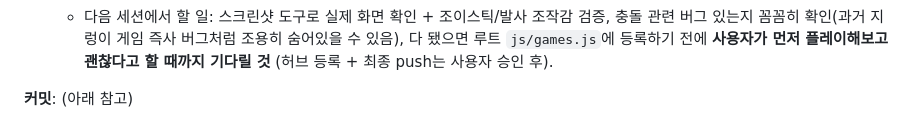
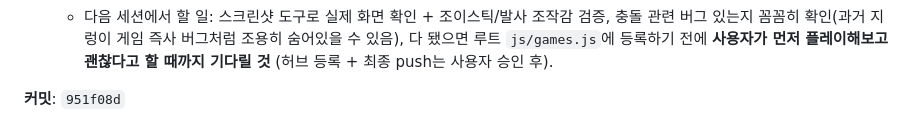
Before and after one commit to shinetoto1-pixel/sozoopakidsgame, a Markdown page: 세션로그.md, the part around the change. Rendered like a GitHub page.

Commit message:
Record commit hash in session log
Co-Authored-By: Claude Sonnet 5 <noreply@anthropic.com>

```diff
--- a/세션로그.md
+++ b/세션로그.md
@@ -21,4 +21,4 @@
    - 코드는 `tank-game/js/game.js` 하나에 다 있음. 로컬 서버(`http://localhost:8765/tank-game/index.html`)에서 로드 확인 + 기본 흐름(시작/이동/발사) JS로 직접 호출해서 에러 없음은 확인했지만, **제대로 된 테스트는 아직 안 함** (충돌 판정, 스테이지 클리어 흐름, 좁은 통로 이동감 등 실제 플레이 검증 필요).
    - 다음 세션에서 할 일: 스크린샷 도구로 실제 화면 확인 + 조이스틱/발사 조작감 검증, 충돌 관련 버그 있는지 꼼꼼히 확인(과거 지렁이 게임 즉사 버그처럼 조용히 숨어있을 수 있음), 다 됐으면 루트 `js/games.js`에 등록하기 전에 **사용자가 먼저 플레이해보고 괜찮다고 할 때까지 기다릴 것** (허브 등록 + 최종 push는 사용자 승인 후).
 
-**커밋**: (아래 참고)
+**커밋**: `951f08d`
```
